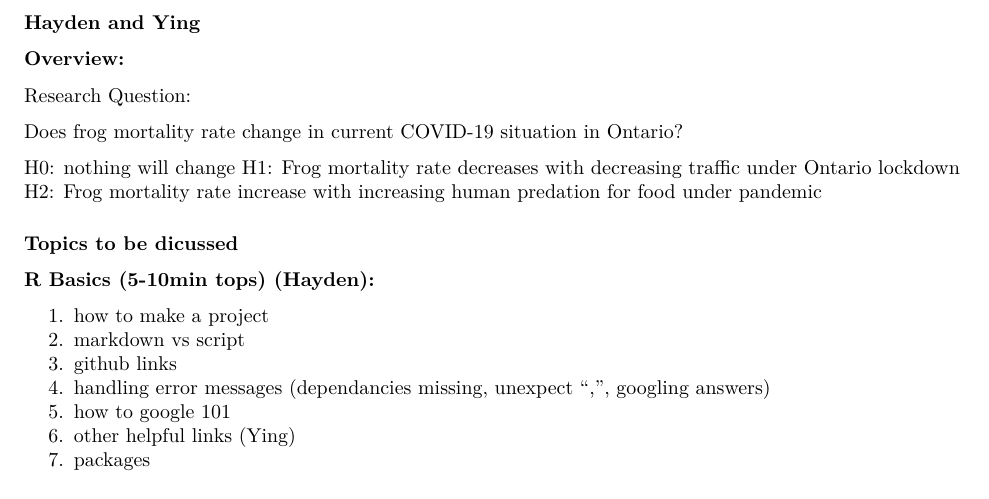
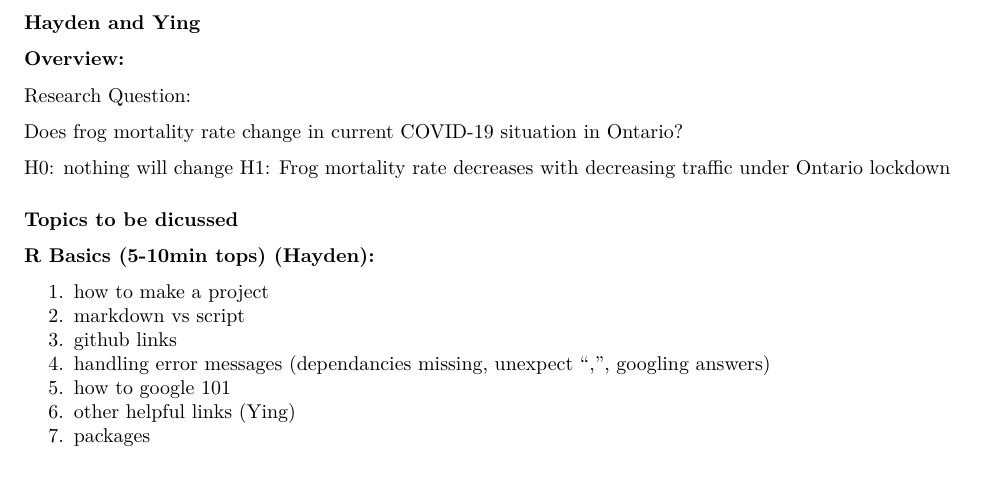
Before and after one commit to Hayden-Wa/Ying_Hayden_RTutorial, an R Markdown document (Ying and Hayden R and ggplot Tutorial.Rmd): part of page 1 of 2, cut so that both start at the same text. Rendered offline with R 4.5, knitr and Pandoc, then LaTeX, with nearby package versions.

Commit message:
no secon hypothesis

```diff
--- a/Ying and Hayden R and ggplot Tutorial.Rmd
+++ b/Ying and Hayden R and ggplot Tutorial.Rmd
@@ -24,7 +24,7 @@ Does frog mortality rate change in current COVID-19 situation in Ontario?
 
 H0: nothing will change
 H1: Frog mortality rate decreases with decreasing traffic under Ontario lockdown
-H2: Frog mortality rate increase with increasing human predation for food under pandemic
+
 
 
 ### Topics to be dicussed
```
